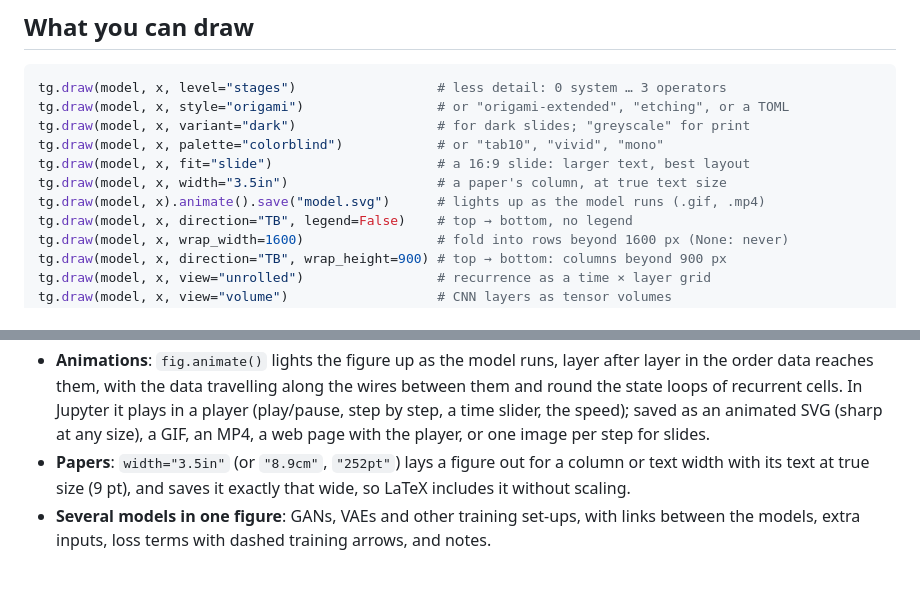
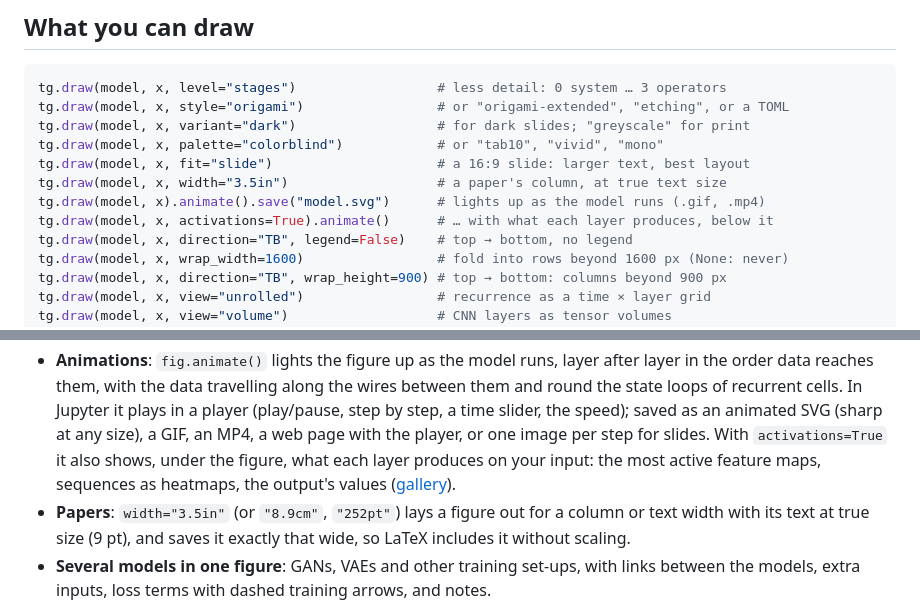
Before and after one commit to AndreiUtina/TensorGami, a Markdown page: README.md, 2 parts joined by grey strips. GitHub-like rendering; blank space fills up the shorter version.

```diff
--- a/README.md
+++ b/README.md
@@ -66,6 +66,7 @@ tg.draw(model, x, palette="colorblind")            # or "tab10", "vivid", "mono"
 tg.draw(model, x, fit="slide")                     # a 16:9 slide: larger text, best layout
 tg.draw(model, x, width="3.5in")                   # a paper's column, at true text size
 tg.draw(model, x).animate().save("model.svg")      # lights up as the model runs (.gif, .mp4)
+tg.draw(model, x, activations=True).animate()      # … with what each layer produces, below it
 tg.draw(model, x, direction="TB", legend=False)    # top → bottom, no legend
 tg.draw(model, x, wrap_width=1600)                 # fold into rows beyond 1600 px (None: never)
 tg.draw(model, x, direction="TB", wrap_height=900) # top → bottom: columns beyond 900 px
@@ -100,7 +101,10 @@ tg.draw({"generator": G, "discriminator": D}, {"generator": (z, y), "discriminat
   in the order data reaches them, with the data travelling along the wires between them and
   round the state loops of recurrent cells. In Jupyter it plays in a player (play/pause, step
   by step, a time slider, the speed); saved as an animated SVG (sharp at any size), a GIF, an
-  MP4, a web page with the player, or one image per step for slides.
+  MP4, a web page with the player, or one image per step for slides. With
+  `activations=True` it also shows, under the figure, what each layer produces on your input:
+  the most active feature maps, sequences as heatmaps, the output's values
+  ([gallery](docs/gallery/README.md)).
 - **Papers**: `width="3.5in"` (or `"8.9cm"`, `"252pt"`) lays a figure out for a column or text
   width with its text at true size (9 pt), and saves it exactly that wide, so LaTeX includes
   it without scaling.
```
Also changed, not shown: roadmap.md (+21 -3 lines).
